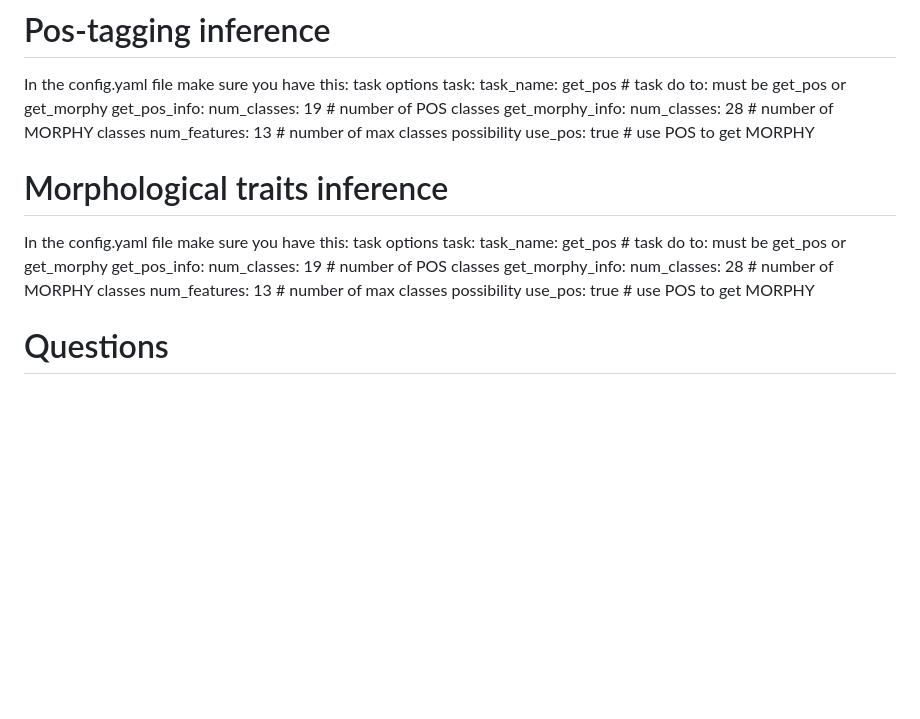
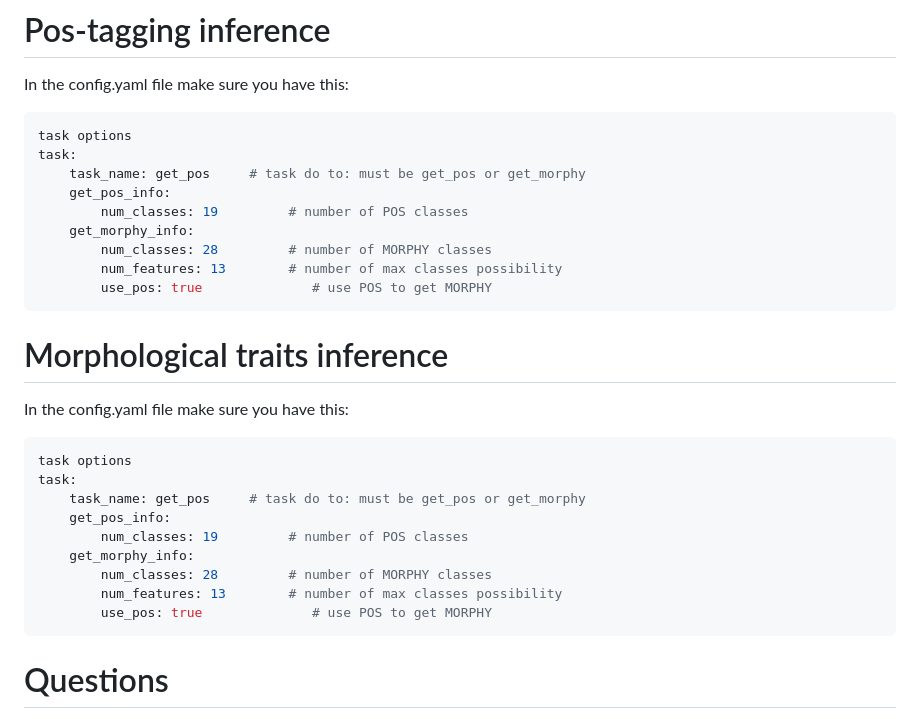
Before and after one commit to Highdrien/grammatical_class, a Markdown page: README.md, the part around the change. Rendered like a GitHub page; blank space fills up the shorter version.

````diff
--- a/README.md
+++ b/README.md
@@ -62,6 +62,7 @@ data:
 ## Inference
 # Pos-tagging inference
 In the config.yaml file make sure you have this:
+```yaml
 task options
 task:
     task_name: get_pos     # task do to: must be get_pos or get_morphy
@@ -71,11 +72,12 @@ task:
         num_classes: 28         # number of MORPHY classes
         num_features: 13        # number of max classes possibility
         use_pos: true              # use POS to get MORPHY
-
+```
 
 
 # Morphological traits inference
 In the config.yaml file make sure you have this:
+```yaml
 task options
 task:
     task_name: get_pos     # task do to: must be get_pos or get_morphy
@@ -85,6 +87,7 @@ task:
         num_classes: 28         # number of MORPHY classes
         num_features: 13        # number of max classes possibility
         use_pos: true              # use POS to get MORPHY
+```
 
 
 # Questions
````
